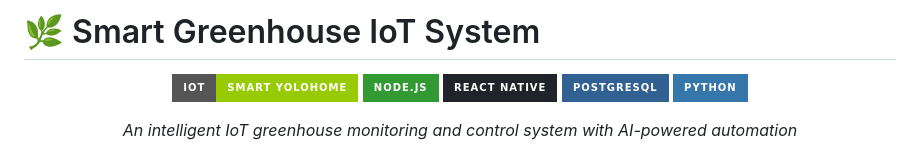
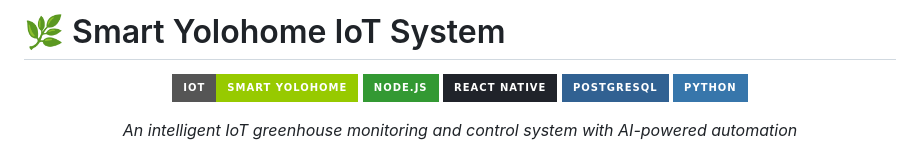
Before and after one commit to nnn27072005/DADN-Yolohome, a Markdown page: README.md, the part around the change. Rendered like a GitHub page; badges without logos.

```diff
--- a/README.md
+++ b/README.md
@@ -1,4 +1,4 @@
-# 🌿 Smart Greenhouse IoT System
+# 🌿 Smart Yolohome IoT System
 
 <div align="center">
 
```
